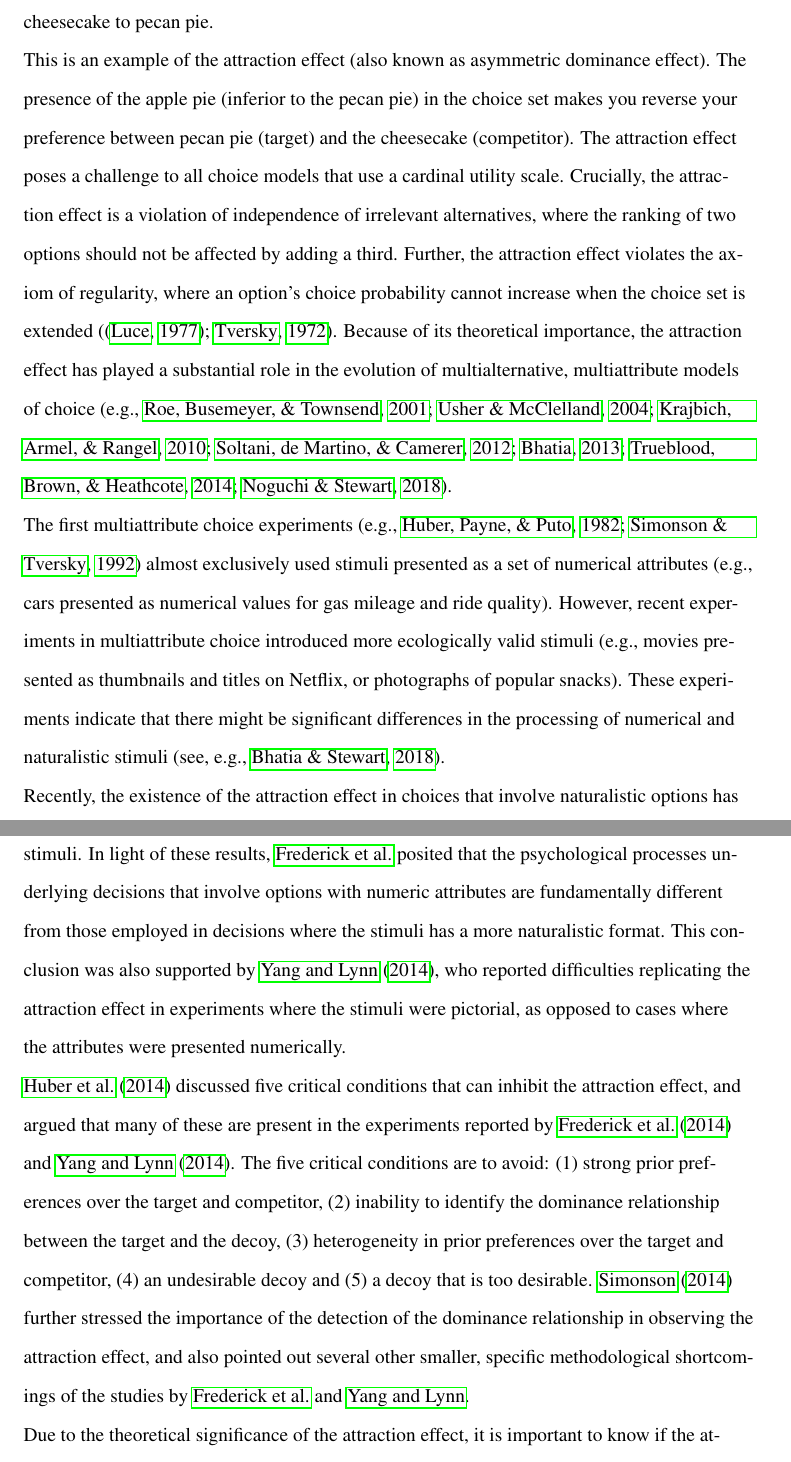
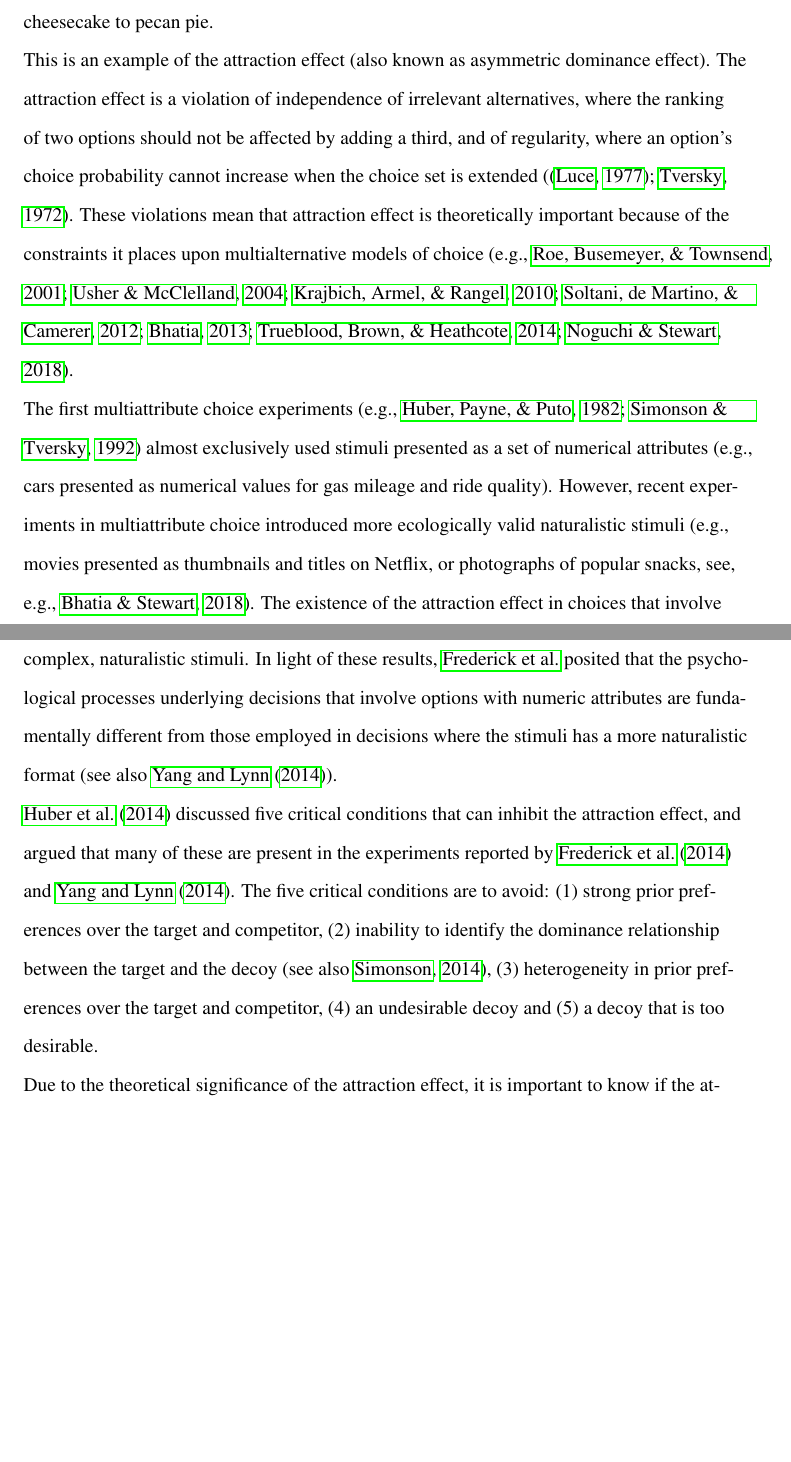
Before and after one commit to annatrendl/AE_paper, a LaTeX paper (submitted_4/AE_paper_Psych_Sci.tex): two parts of pages 3 and 4 of 21 before the commit and two parts of pages 3 and 4 of 20 after it, joined at a grey line, cut so that both start at the same text, the shorter picture padded with empty space. Compiled offline with pdfLaTeX.

Commit message:
N brutal edit

```diff
--- a/submitted_4/AE_paper_Psych_Sci.tex
+++ b/submitted_4/AE_paper_Psych_Sci.tex
@@ -93,15 +93,13 @@
 \section*{The attraction effect}
 
 
-Imagine that you are looking at the two dessert options: cheesecake and pecan pie. You are torn between the creamy texture of the cheesecake, and the rich, nutty flavour of the pecan pie. You choose the cheesecake. The waiter informs you that a third dessert option, apple pie---which you find quite bland---is today's special. And now you have change your mind, and decide to order the pecan pie. \citeA{Tsetsos2010} give just this paradoxical example: the availability of the apple pie, which you do not want, makes you switch from cheesecake to pecan pie.
+Imagine that you are looking at the two dessert options: cheesecake and pecan pie. You are torn between the creamy texture of the cheesecake, and the rich, nutty flavour of the pecan pie. You choose the cheesecake. The waiter informs you that a third dessert option, apple pie---which you find quite bland---is today's special. As a result, you change your mind and decide to order the pecan pie. \citeA{Tsetsos2010} give just this paradoxical example: the availability of the apple pie, which you do not want, makes you switch from cheesecake to pecan pie.
 
-This is an example of the attraction effect (also known as asymmetric dominance effect). The presence of the apple pie (inferior to the pecan pie) in the choice set makes you reverse your preference between pecan pie (target) and the cheesecake (competitor). The attraction effect poses a challenge to all choice models that use a cardinal utility scale. Crucially, the attraction effect is a violation of independence of irrelevant alternatives, where the ranking of two options should not be affected by adding a third. Further, the attraction effect violates the axiom of regularity, where an option's choice probability cannot increase when the choice set is extended (\cite{Luce1977a}; \citeNP{Tversky1972a}). Because of its theoretical importance, the attraction effect has played a substantial role in the evolution of multialternative, multiattribute models of choice (e.g., \citeNP{Roe2001a,Usher2004b,Krajbich2010a,Soltani2012,Bhatia2013b,Trueblood2014a,Noguchi2018a}).
+This is an example of the attraction effect (also known as asymmetric dominance effect). The attraction effect is a violation of independence of irrelevant alternatives, where the ranking of two options should not be affected by adding a third, and of regularity, where an option's choice probability cannot increase when the choice set is extended (\cite{Luce1977a}; \citeNP{Tversky1972a}). These violations mean that attraction effect is theoretically important because of the constraints it places upon multialternative models of choice (e.g., \citeNP{Roe2001a,Usher2004b,Krajbich2010a,Soltani2012,Bhatia2013b,Trueblood2014a,Noguchi2018a}).
 
-The first multiattribute choice experiments (e.g., \citeNP{Huber1982}; \citeNP{Simonson1992}) almost exclusively used stimuli presented as a set of numerical attributes (e.g., cars presented as numerical values for gas mileage and ride quality). However, recent experiments in multiattribute choice introduced more ecologically valid stimuli (e.g., movies presented as thumbnails and titles on Netflix, or photographs of popular snacks). These experiments indicate that there might be significant differences in the processing of numerical and naturalistic stimuli (see, e.g., \citeNP{Bhatia2018b}).
+The first multiattribute choice experiments (e.g., \citeNP{Huber1982}; \citeNP{Simonson1992}) almost exclusively used stimuli presented as a set of numerical attributes (e.g., cars presented as numerical values for gas mileage and ride quality). However, recent experiments in multiattribute choice introduced more ecologically valid naturalistic stimuli (e.g., movies presented as thumbnails and titles on Netflix, or photographs of popular snacks, see, e.g., \citeNP{Bhatia2018b}). The existence of the attraction effect in choices that involve naturalistic options has become a contentious issue. Based on 38 experiments, \citeA{Frederick2014} presented an extensive investigation of the boundary conditions of the attraction effect. These experiments included choice options with numerical attributes, as well as complex, real-world stimuli (e.g., fruits, bottled water, apartments, etc.), and in some of these experiments, participants could even sample the choice options (e.g. squash, mints, popcorn). The overall conclusion of this study was that while the presence of the decoy seemed to affect choices when the options had numerical attributes, it was absent in experiments with more complex, naturalistic stimuli. In light of these results, \citeauthor{Frederick2014} posited that the psychological processes underlying decisions that involve options with numeric attributes are fundamentally different from those employed in decisions where the stimuli has a more naturalistic format (see also \citeA{Yang2014}).
 
-Recently, the existence of the attraction effect in choices that involve naturalistic options has become a contentious issue. Based on 38 experiments, \citeA{Frederick2014} presented an extensive investigation of the boundary conditions of the attraction effect. These experiments included choice options with numerical attributes, as well as complex, real-world stimuli (e.g., fruits, bottled water, apartments, etc.), and in some of these experiments, participants could even sample the choice options (e.g. squash, mints, popcorn). The overall conclusion of this study was that while the presence of the decoy seemed to affect choices when the options had numerical attributes, it was absent in experiments with more complex, naturalistic stimuli. In light of these results, \citeauthor{Frederick2014} posited that the psychological processes underlying decisions that involve options with numeric attributes are fundamentally different from those employed in decisions where the stimuli has a more naturalistic format. This conclusion was also supported by \citeA{Yang2014}, who reported difficulties replicating the attraction effect in experiments where the stimuli were pictorial, as opposed to cases where the attributes were presented numerically.
-
-\citeA{Huber2014} discussed five critical conditions that can inhibit the attraction effect, and argued that many of these are present in the experiments reported by \citeA{Frederick2014} and \citeA{Yang2014}. The five critical conditions are to avoid: (1) strong prior preferences over the target and competitor, (2) inability to identify the dominance relationship  between the target and the decoy, (3) heterogeneity in prior preferences over the target and competitor, (4) an undesirable decoy and (5) a decoy that is too desirable. \citeA{Simonson2014a} further stressed the importance of the detection of the dominance relationship in observing the attraction effect, and also pointed out several other smaller, specific methodological shortcomings of the studies by \citeauthor{Frederick2014} and \citeauthor{Yang2014}.
+\citeA{Huber2014} discussed five critical conditions that can inhibit the attraction effect, and argued that many of these are present in the experiments reported by \citeA{Frederick2014} and \citeA{Yang2014}. The five critical conditions are to avoid: (1) strong prior preferences over the target and competitor, (2) inability to identify the dominance relationship between the target and the decoy (see also \citeNP{Simonson2014a}), (3) heterogeneity in prior preferences over the target and competitor, (4) an undesirable decoy and (5) a decoy that is too desirable.
 
 Due to the theoretical significance of the attraction effect, it is important to know if the attraction effect is confined to choice settings with numerical stimuli presented in an attribute by alternative format. Arguably, while most consumer choices in the real world involve stimuli that are often presented in a rich naturalistic form \cite{Bhatia2018b}, development of formal models of choice have been almost exclusively reliant on results from experiments where the options have numerical attributes.
 In this article, we describe a test of the attraction effect with complex, naturalistic choice options, using an experimental methodology that addresses all of the critical conditions discussed by \citeA{Huber2014}. Our approach is guided by the belief that a single rigorous test of a phenomenon is more informative than multiple, less stringent investigations.  i
```
Also changed, not shown: submitted_4/AE_paper_Psych_Sci.tex (2 more changed lines).
